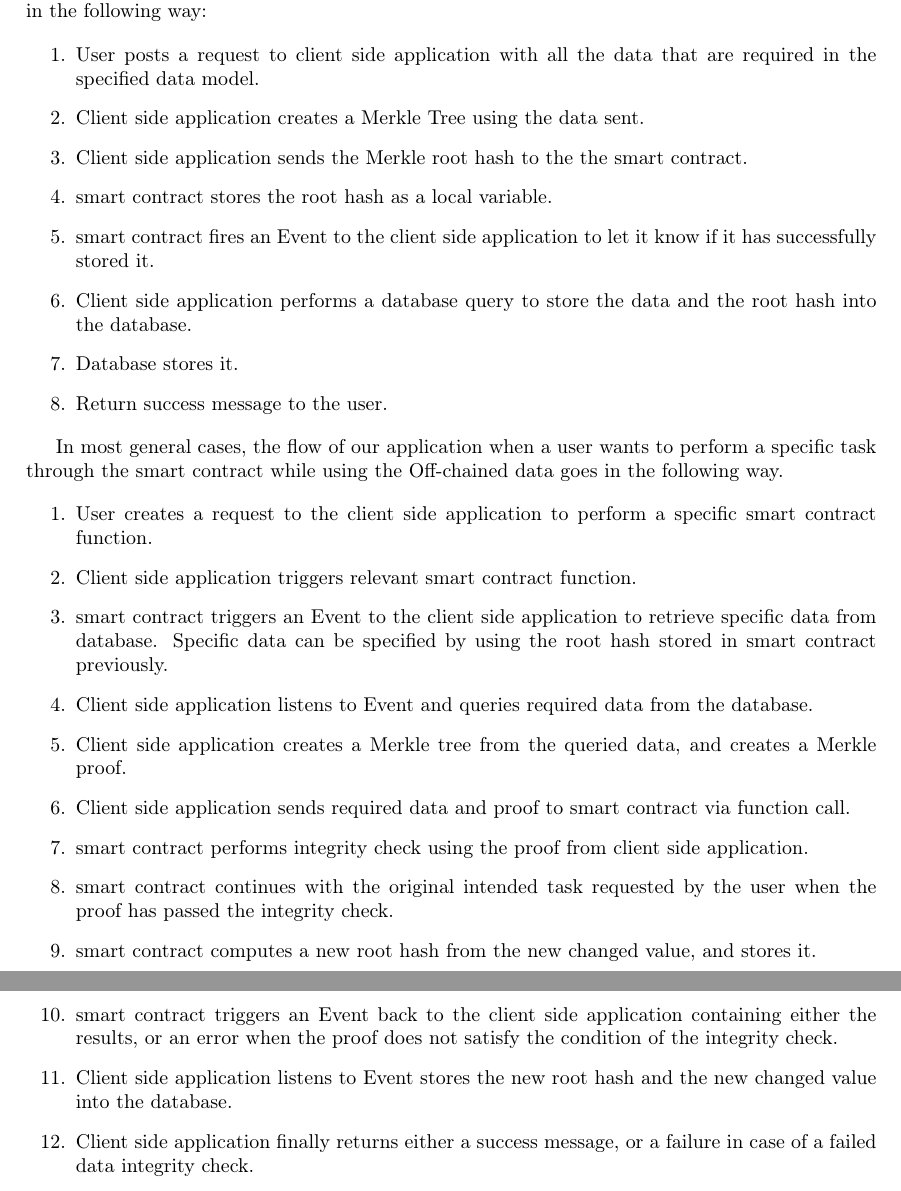
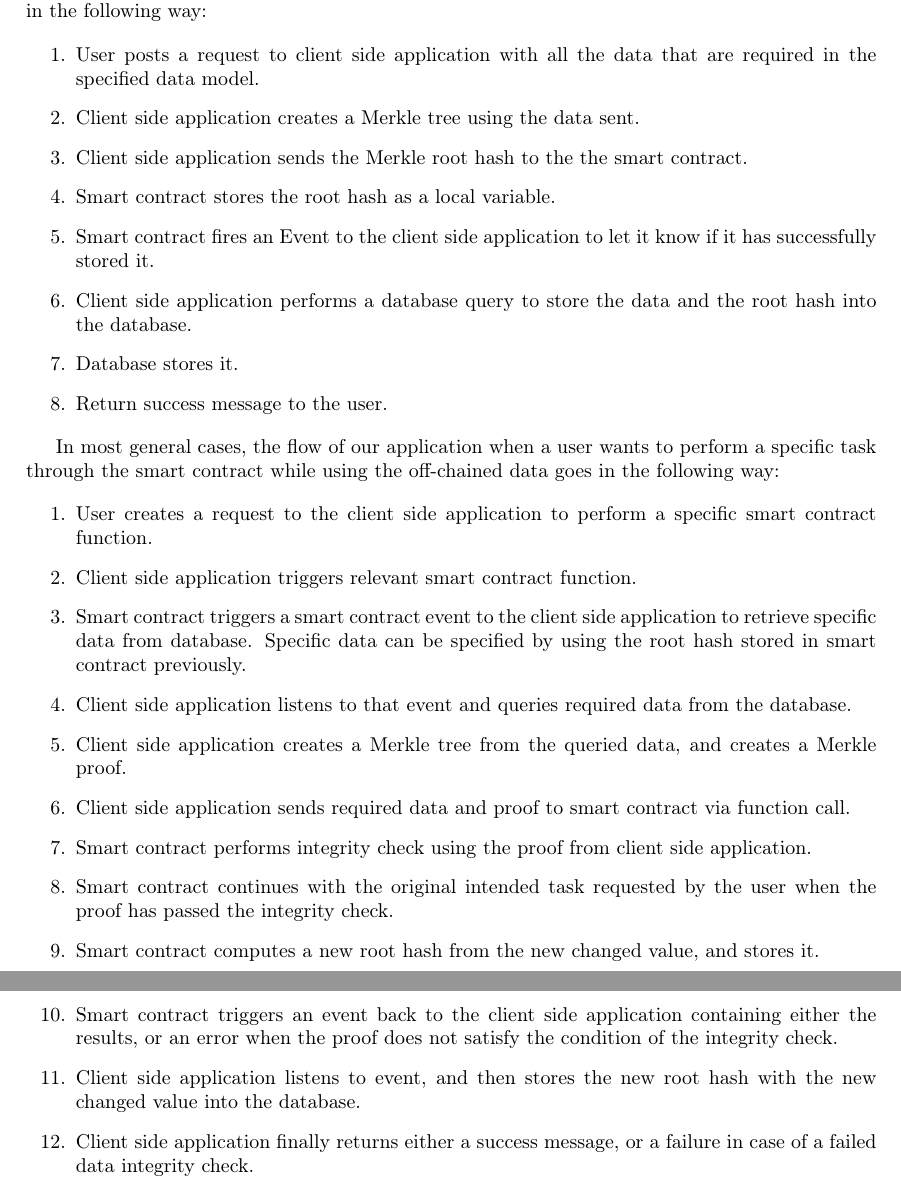
Before and after one commit to JacobEberhardt/offchainer, a LaTeX paper (documentation/main.tex, which reads documentation/sections/subsections/0401_architecture.tex): two parts of pages 11 and 12 of 37, joined at a grey line, cut so that both start at the same text. Compiled offline with pdfLaTeX.

Commit message:
edit more architecture

```diff
--- a/documentation/sections/subsections/0401_architecture.tex
+++ b/documentation/sections/subsections/0401_architecture.tex
@@ -39,28 +39,28 @@ In most general cases, the flow of our application when a user wants to insert a
 
 \begin{enumerate}
 \item User posts a request to client side application with all the data that are required in the specified data model.
-\item Client side application creates a Merkle Tree using the data sent.
+\item Client side application creates a Merkle tree using the data sent.
 \item Client side application sends the Merkle root hash to the the smart contract.
-\item smart contract stores the root hash as a local variable.
-\item smart contract fires an Event to the client side application to let it know if it has successfully stored it.
+\item Smart contract stores the root hash as a local variable.
+\item Smart contract fires an Event to the client side application to let it know if it has successfully stored it.
 \item Client side application performs a database query to store the data and the root hash into the database.
 \item Database stores it.
 \item Return success message to the user.
 \end{enumerate}
 
-In most general cases, the flow of our application when a user wants to perform a specific task through the smart contract while using the Off-chained data goes in the following way.
+In most general cases, the flow of our application when a user wants to perform a specific task through the smart contract while using the off-chained data goes in the following way:
 
 \begin{enumerate}
 \item User creates a request to the client side application to perform a specific smart contract function.
 \item Client side application triggers relevant smart contract function.
-\item smart contract triggers an Event to the client side application to retrieve specific data from database. Specific data can be specified by using the root hash stored in smart contract previously.
-\item Client side application listens to Event and queries required data from the database.
+\item Smart contract triggers a smart contract event to the client side application to retrieve specific data from database. Specific data can be specified by using the root hash stored in smart contract previously.
+\item Client side application listens to that event and queries required data from the database.
 \item Client side application creates a Merkle tree from the queried data, and creates a Merkle proof.
 \item Client side application sends required data and proof to smart contract via function call.
-\item smart contract performs integrity check using the proof from client side application.
-\item smart contract continues with the original intended task requested by the user when the proof has passed the integrity check.
-\item smart contract computes a new root hash from the new changed value, and stores it.
-\item smart contract triggers an Event back to the client side application containing either the results, or an error when the proof does not satisfy the condition of the integrity check.
-\item Client side application listens to Event stores the new root hash and the new changed value into the database.
+\item Smart contract performs integrity check using the proof from client side application.
+\item Smart contract continues with the original intended task requested by the user when the proof has passed the integrity check.
+\item Smart contract computes a new root hash from the new changed value, and stores it.
+\item Smart contract triggers an event back to the client side application containing either the results, or an error when the proof does not satisfy the condition of the integrity check.
+\item Client side application listens to event, and then stores the new root hash with the new changed value into the database.
 \item Client side application finally returns either a success message, or a failure in case of a failed data integrity check.
 \end{enumerate}
```
